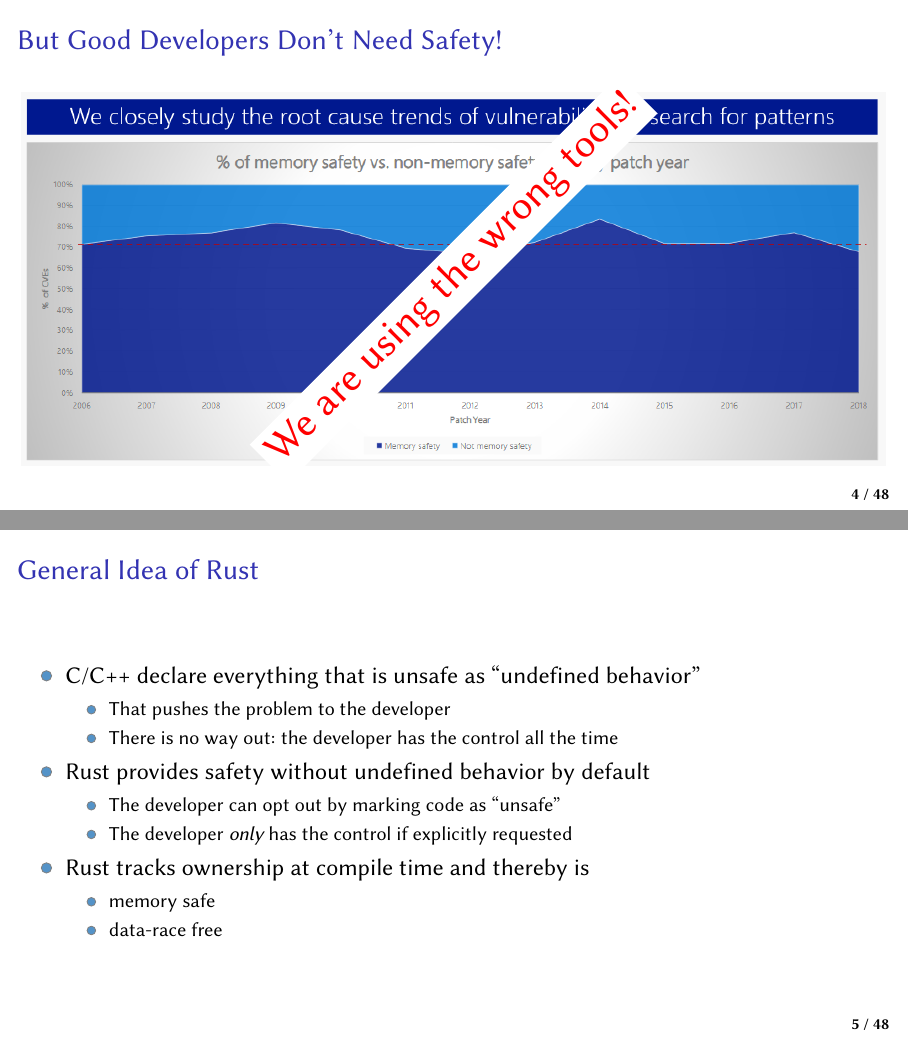
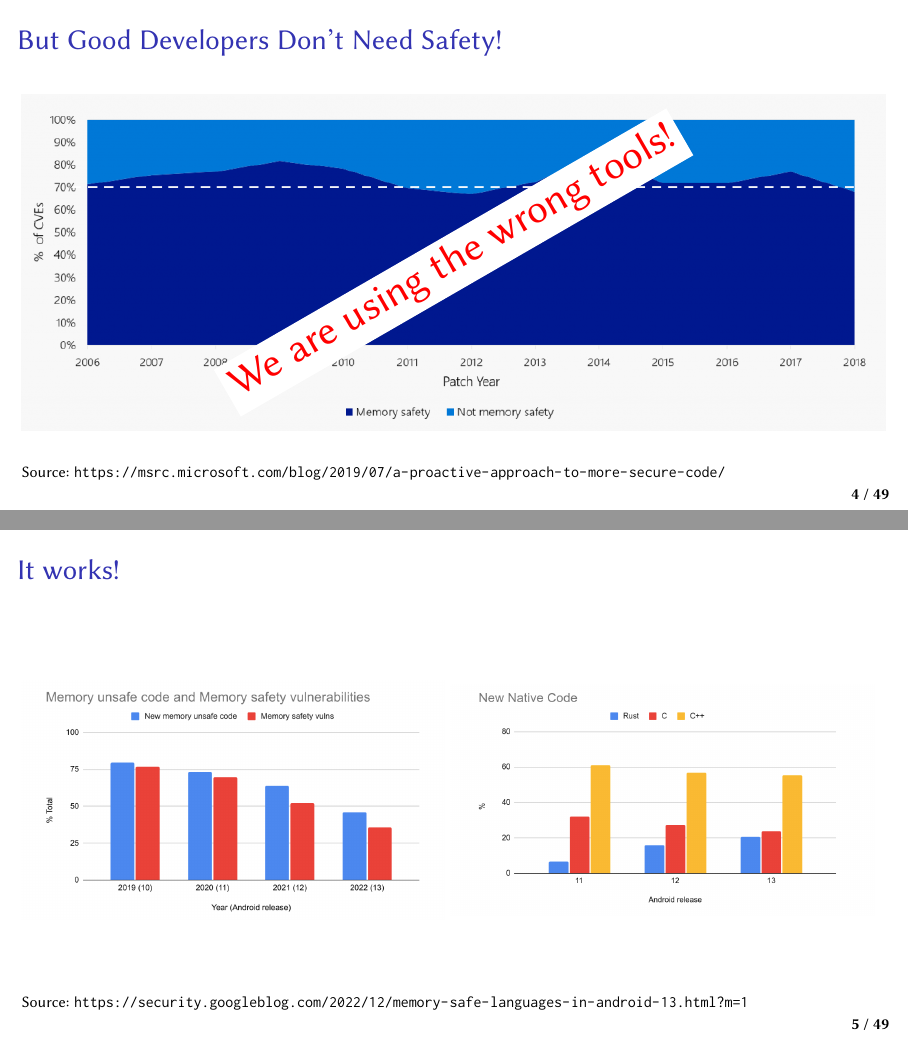
Before and after one commit to Nils-TUD/sysprog-rust, LaTeX slides (slides/main.tex, which reads slides/intro.tex): pages 8 and 11 of 83 before the commit and pages 8 and 10 of 85 after it, joined at a grey line. Compiled offline with pdfLaTeX.

Commit message:
Improved motivation.

```diff
--- a/slides/intro.tex
+++ b/slides/intro.tex
@@ -38,11 +38,38 @@
 
     \pause
 
+    \btVFill
     \begin{tikzpicture}
         \draw (0, 0) node[inner sep=0] {\includegraphics[width=\textwidth]{img/microsoft-memory-safety-trends.png}};
         \pause
-        \draw (0, 0) node[fill=white,text=red,rotate=45] {\huge{We are using the wrong tools!}};
+        \draw (0, 0) node[fill=white,text=red,rotate=30] {\huge{We are using the wrong tools!}};
     \end{tikzpicture}
+
+    \btVFill
+    {\scriptsize Source: \url{https://msrc.microsoft.com/blog/2019/07/a-proactive-approach-to-more-secure-code/}}
+\end{frame}
+
+\begin{frame}
+    \frametitle{It works!}
+
+    \btVFill
+    \only<1->{
+        \begin{minipage}{.49\textwidth}
+        \begin{figure}
+            \includegraphics[width=\textwidth]{img/android-memory-unsafe.png}
+        \end{figure}
+        \end{minipage}%
+    }%
+    \only<2->{
+        \begin{minipage}{.49\textwidth}
+        \begin{figure}
+            \includegraphics[width=\textwidth]{img/android-languages.png}
+        \end{figure}
+        \end{minipage}
+    }
+
+    \btVFill
+    {\scriptsize Source: \url{https://security.googleblog.com/2022/12/memory-safe-languages-in-android-13.html?m=1}}
 \end{frame}
 
 \begin{frame}
```
Also changed, not shown: slides/img/android-languages.png (added), slides/img/android-memory-unsafe.png (added), slides/img/microsoft-memory-safety-trends.png.
